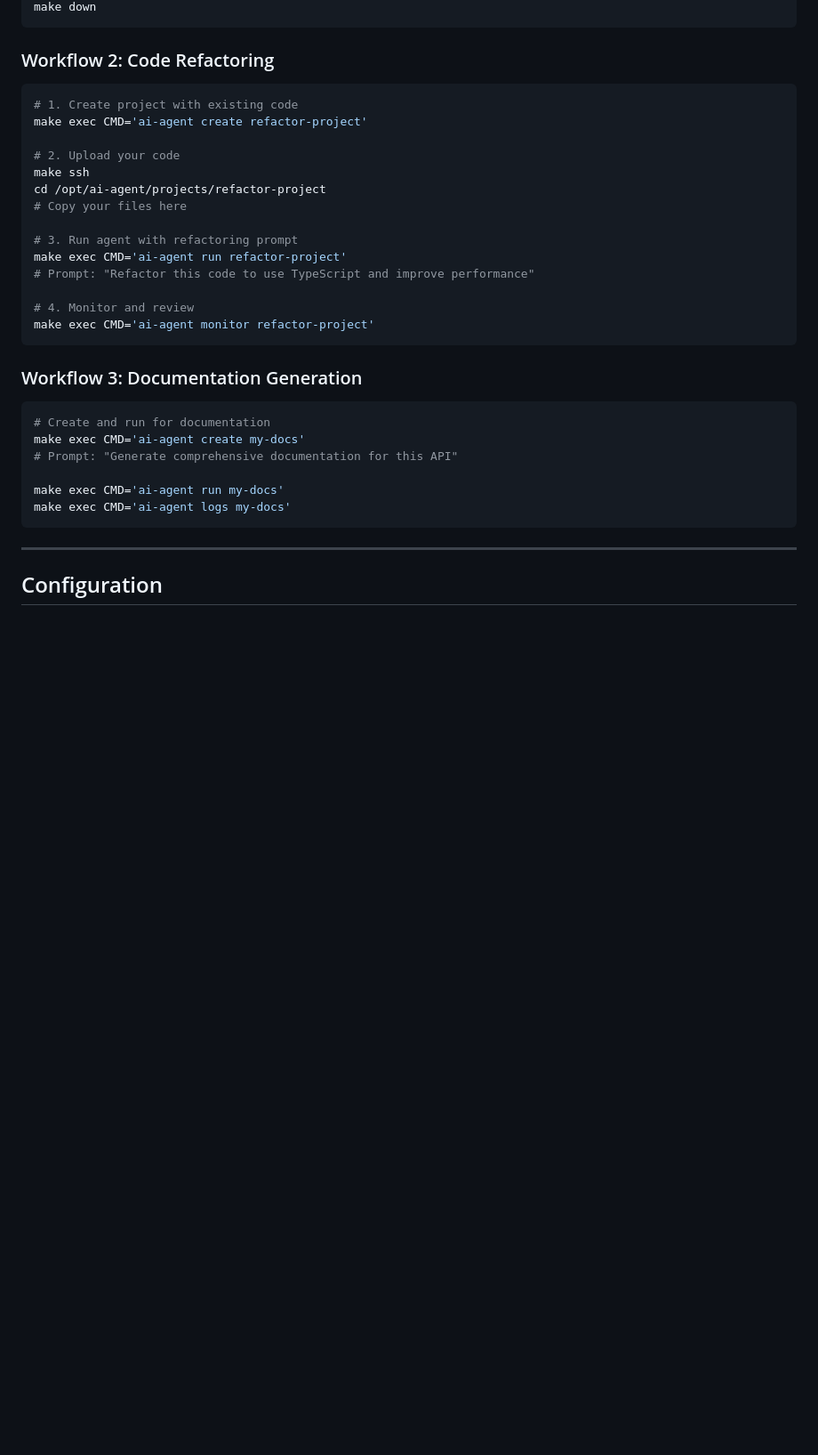
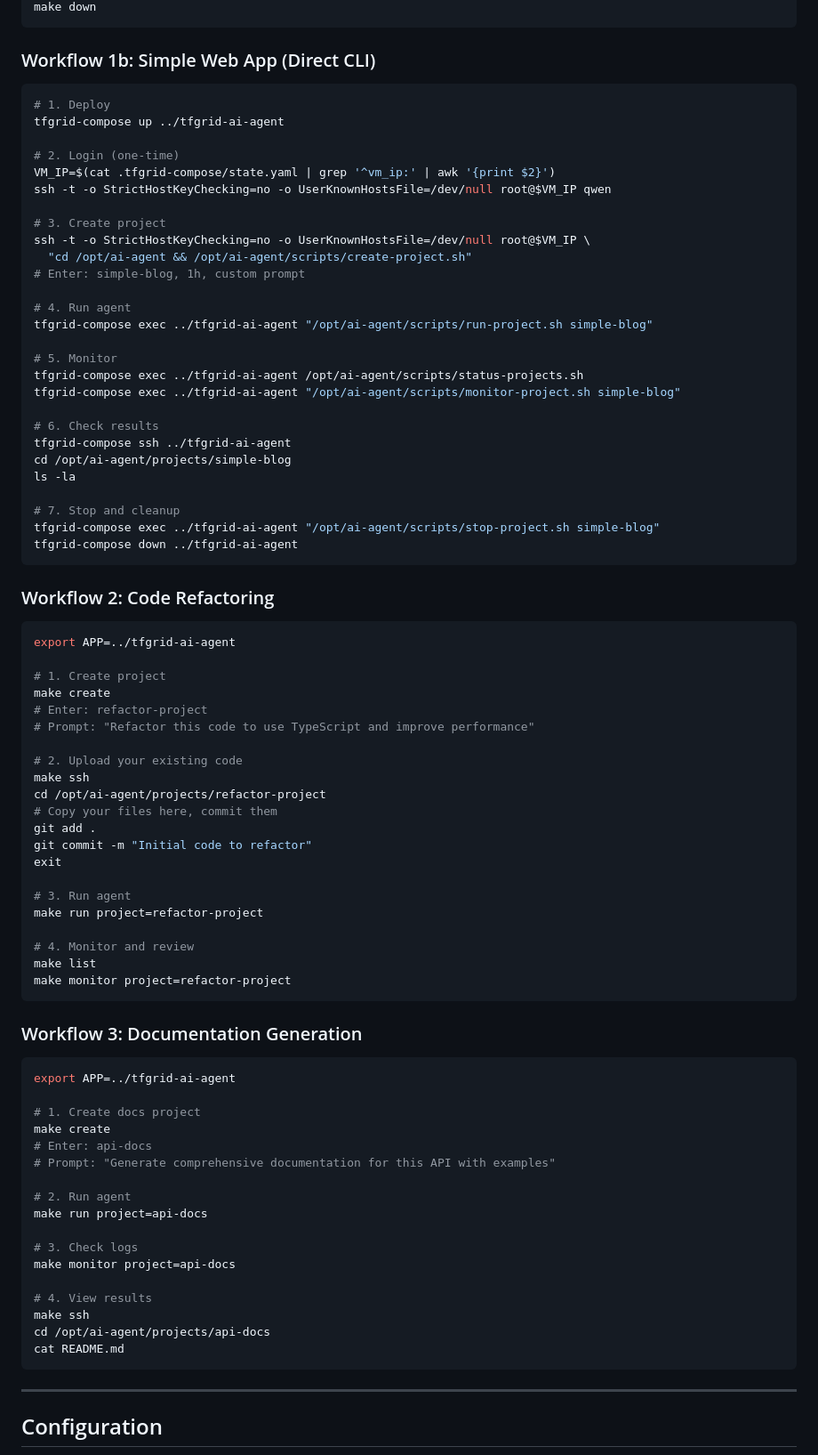
Before and after one commit to tfgrid-studio/tfgrid-compose, a Markdown page: docs/AI_AGENT_GUIDE.md, the part around one of its changes. Shown at 89% size. GitHub-like rendering; blank space fills up the shorter version.

````diff
--- a/docs/AI_AGENT_GUIDE.md
+++ b/docs/AI_AGENT_GUIDE.md
@@ -197,34 +305,84 @@ git push origin main
 make down
+```
+
+### Workflow 1b: Simple Web App (Direct CLI)
+
+```bash
+# 1. Deploy
+tfgrid-compose up ../tfgrid-ai-agent
+
+# 2. Login (one-time)
+VM_IP=$(cat .tfgrid-compose/state.yaml | grep '^vm_ip:' | awk '{print $2}')
+ssh -t -o StrictHostKeyChecking=no -o UserKnownHostsFile=/dev/null root@$VM_IP qwen
+
+# 3. Create project
+ssh -t -o StrictHostKeyChecking=no -o UserKnownHostsFile=/dev/null root@$VM_IP \
+  "cd /opt/ai-agent && /opt/ai-agent/scripts/create-project.sh"
+# Enter: simple-blog, 1h, custom prompt
+
+# 4. Run agent
+tfgrid-compose exec ../tfgrid-ai-agent "/opt/ai-agent/scripts/run-project.sh simple-blog"
+
+# 5. Monitor
+tfgrid-compose exec ../tfgrid-ai-agent /opt/ai-agent/scripts/status-projects.sh
+tfgrid-compose exec ../tfgrid-ai-agent "/opt/ai-agent/scripts/monitor-project.sh simple-blog"
+
+# 6. Check results
+tfgrid-compose ssh ../tfgrid-ai-agent
+cd /opt/ai-agent/projects/simple-blog
+ls -la
+
+# 7. Stop and cleanup
+tfgrid-compose exec ../tfgrid-ai-agent "/opt/ai-agent/scripts/stop-project.sh simple-blog"
+tfgrid-compose down ../tfgrid-ai-agent
 ```
 
 ### Workflow 2: Code Refactoring
 
 ```bash
-# 1. Create project with existing code
-make exec CMD='ai-agent create refactor-project'
+export APP=../tfgrid-ai-agent
 
-# 2. Upload your code
+# 1. Create project
+make create
+# Enter: refactor-project
+# Prompt: "Refactor this code to use TypeScript and improve performance"
+
+# 2. Upload your existing code
 make ssh
 cd /opt/ai-agent/projects/refactor-project
-# Copy your files here
+# Copy your files here, commit them
+git add .
+git commit -m "Initial code to refactor"
+exit
 
-# 3. Run agent with refactoring prompt
-make exec CMD='ai-agent run refactor-project'
-# Prompt: "Refactor this code to use TypeScript and improve performance"
+# 3. Run agent
+make run project=refactor-project
 
 # 4. Monitor and review
-make exec CMD='ai-agent monitor refactor-project'
+make list
+make monitor project=refactor-project
 ```
 
 ### Workflow 3: Documentation Generation
 
 ```bash
-# Create and run for documentation
-make exec CMD='ai-agent create my-docs'
-# Prompt: "Generate comprehensive documentation for this API"
+export APP=../tfgrid-ai-agent
 
-make exec CMD='ai-agent run my-docs'
-make exec CMD='ai-agent logs my-docs'
+# 1. Create docs project
+make create
+# Enter: api-docs
+# Prompt: "Generate comprehensive documentation for this API with examples"
+
+# 2. Run agent
+make run project=api-docs
+
+# 3. Check logs
+make monitor project=api-docs
+
+# 4. View results
+make ssh
+cd /opt/ai-agent/projects/api-docs
+cat README.md
 ```
 
 ---
````
Also changed, not shown: other parts of docs/AI_AGENT_GUIDE.md (+180 -72 lines), TODO.md (+17 -5 lines), docs/CONTEXT_FILE_DESIGN.md (added, +306 -0 lines).
